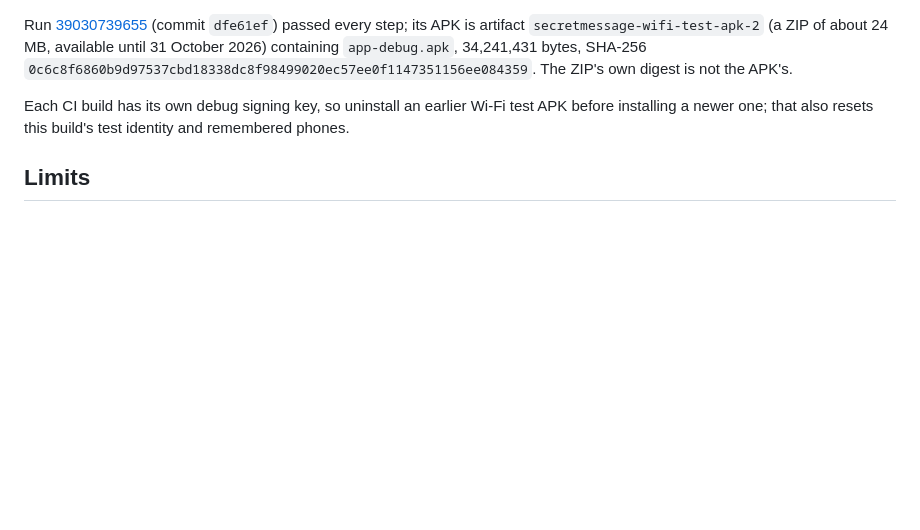
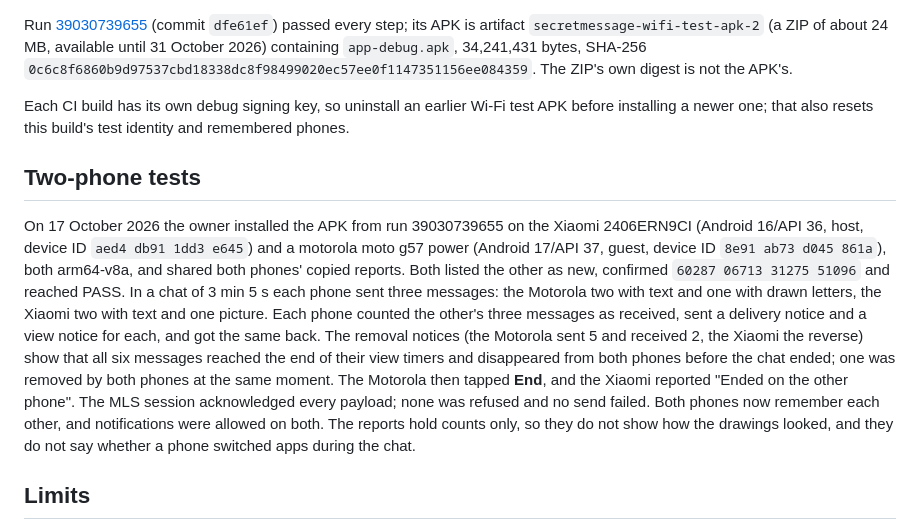
Before and after one commit to universalrp2003/InternetRadio, a Markdown page: secretmessage/wifi-test/README.md, the part around the change. Drawn GitHub-style; blank space fills up the shorter version.

```diff
--- a/secretmessage/wifi-test/README.md
+++ b/secretmessage/wifi-test/README.md
@@ -40,6 +40,10 @@ Run [39030739655](https://github.com/universalrp2003/InternetRadio/actions/runs/
 
 Each CI build has its own debug signing key, so uninstall an earlier Wi-Fi test APK before installing a newer one; that also resets this build's test identity and remembered phones.
 
+## Two-phone tests
+
+On 17 October 2026 the owner installed the APK from run 39030739655 on the Xiaomi 2406ERN9CI (Android 16/API 36, host, device ID `aed4 db91 1dd3 e645`) and a motorola moto g57 power (Android 17/API 37, guest, device ID `8e91 ab73 d045 861a`), both arm64-v8a, and shared both phones' copied reports. Both listed the other as new, confirmed `60287 06713 31275 51096` and reached PASS. In a chat of 3 min 5 s each phone sent three messages: the Motorola two with text and one with drawn letters, the Xiaomi two with text and one picture. Each phone counted the other's three messages as received, sent a delivery notice and a view notice for each, and got the same back. The removal notices (the Motorola sent 5 and received 2, the Xiaomi the reverse) show that all six messages reached the end of their view timers and disappeared from both phones before the chat ended; one was removed by both phones at the same moment. The Motorola then tapped **End**, and the Xiaomi reported "Ended on the other phone". The MLS session acknowledged every payload; none was refused and no send failed. Both phones now remember each other, and notifications were allowed on both. The reports hold counts only, so they do not show how the drawings looked, and they do not say whether a phone switched apps during the chat.
+
 ## Limits
 
 Same Wi-Fi only (no Internet connection, signaling server or relay). The MLS layer still accepts any BasicCredential; the safety-code comparison and remembered keys are the identity check. The signing key is a software key wrapped by Android Keystore, not a hardware-bound key. Message text lives in app memory as Java/Kotlin objects, which cannot be wiped. `FLAG_SECURE` is a best-effort screenshot deterrent. This build does not satisfy any release gate in `docs/secret-message-security-design.md`.
```
Also changed, not shown: AGENTS.md (+1 -1 lines), docs/secret-message-security-design.md (+2 -1 lines).
